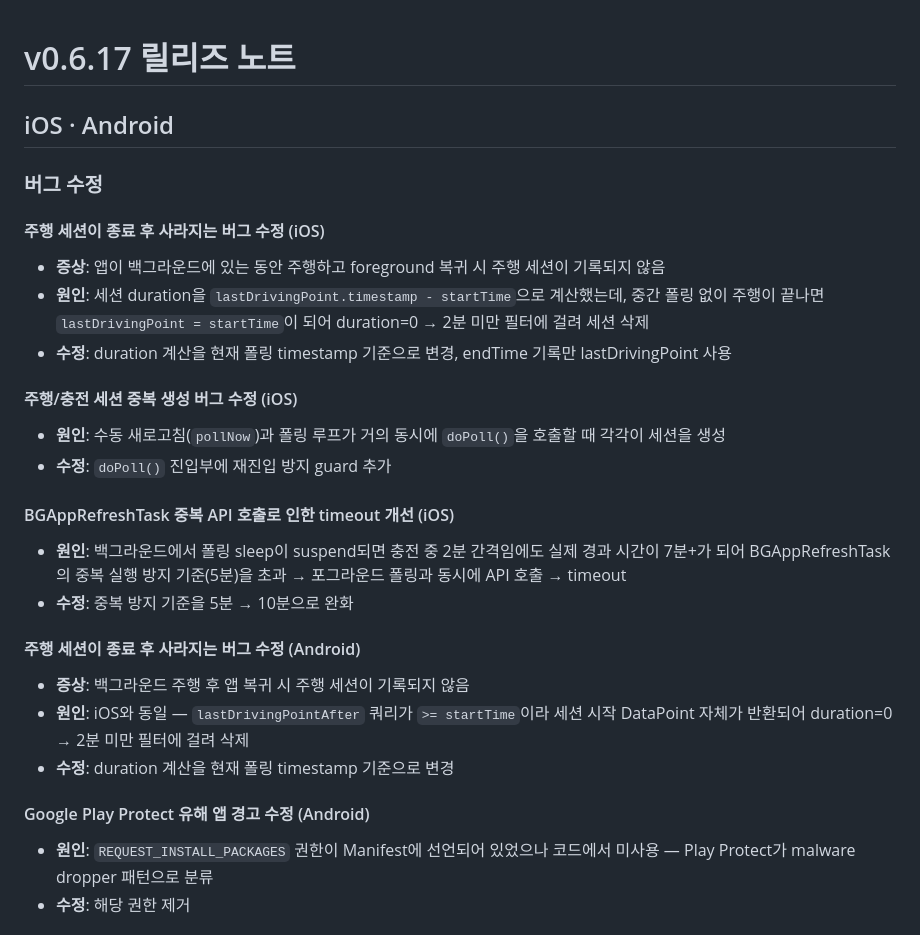
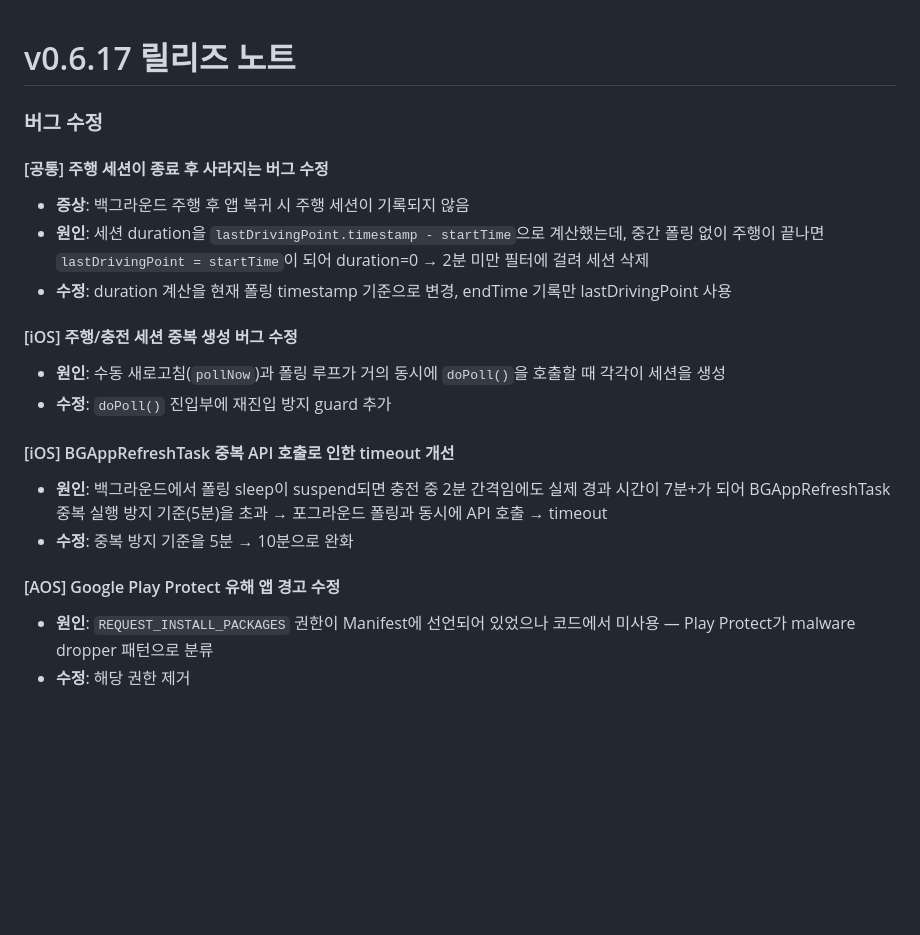
Before and after one commit to GeyuongGongPark/BYDstatus, a Markdown page: RELEASE_NOTES.md, the part around the change. Rendered like a GitHub page; blank space fills up the shorter version.

Commit message:
docs: 릴리즈 노트 형식 변경 — [공통]/[iOS]/[AOS] 태그 적용 (v0.6.17)
Co-Authored-By: Claude Sonnet 4.6 <noreply@anthropic.com>

```diff
--- a/RELEASE_NOTES.md
+++ b/RELEASE_NOTES.md
@@ -1,28 +1,21 @@
 # v0.6.17 릴리즈 노트
-
-## iOS · Android
 
 ### 버그 수정
 
-#### 주행 세션이 종료 후 사라지는 버그 수정 (iOS)
-- **증상**: 앱이 백그라운드에 있는 동안 주행하고 foreground 복귀 시 주행 세션이 기록되지 않음
+#### [공통] 주행 세션이 종료 후 사라지는 버그 수정
+- **증상**: 백그라운드 주행 후 앱 복귀 시 주행 세션이 기록되지 않음
 - **원인**: 세션 duration을 `lastDrivingPoint.timestamp - startTime`으로 계산했는데, 중간 폴링 없이 주행이 끝나면 `lastDrivingPoint = startTime`이 되어 duration=0 → 2분 미만 필터에 걸려 세션 삭제
 - **수정**: duration 계산을 현재 폴링 timestamp 기준으로 변경, endTime 기록만 lastDrivingPoint 사용
 
-#### 주행/충전 세션 중복 생성 버그 수정 (iOS)
+#### [iOS] 주행/충전 세션 중복 생성 버그 수정
 - **원인**: 수동 새로고침(`pollNow`)과 폴링 루프가 거의 동시에 `doPoll()`을 호출할 때 각각이 세션을 생성
 - **수정**: `doPoll()` 진입부에 재진입 방지 guard 추가
 
-#### BGAppRefreshTask 중복 API 호출로 인한 timeout 개선 (iOS)
-- **원인**: 백그라운드에서 폴링 sleep이 suspend되면 충전 중 2분 간격임에도 실제 경과 시간이 7분+가 되어 BGAppRefreshTask의 중복 실행 방지 기준(5분)을 초과 → 포그라운드 폴링과 동시에 API 호출 → timeout
+#### [iOS] BGAppRefreshTask 중복 API 호출로 인한 timeout 개선
+- **원인**: 백그라운드에서 폴링 sleep이 suspend되면 충전 중 2분 간격임에도 실제 경과 시간이 7분+가 되어 BGAppRefreshTask 중복 실행 방지 기준(5분)을 초과 → 포그라운드 폴링과 동시에 API 호출 → timeout
 - **수정**: 중복 방지 기준을 5분 → 10분으로 완화
 
-#### 주행 세션이 종료 후 사라지는 버그 수정 (Android)
-- **증상**: 백그라운드 주행 후 앱 복귀 시 주행 세션이 기록되지 않음
-- **원인**: iOS와 동일 — `lastDrivingPointAfter` 쿼리가 `>= startTime`이라 세션 시작 DataPoint 자체가 반환되어 duration=0 → 2분 미만 필터에 걸려 삭제
-- **수정**: duration 계산을 현재 폴링 timestamp 기준으로 변경
-
-#### Google Play Protect 유해 앱 경고 수정 (Android)
+#### [AOS] Google Play Protect 유해 앱 경고 수정
 - **원인**: `REQUEST_INSTALL_PACKAGES` 권한이 Manifest에 선언되어 있었으나 코드에서 미사용 — Play Protect가 malware dropper 패턴으로 분류
 - **수정**: 해당 권한 제거
 
```
